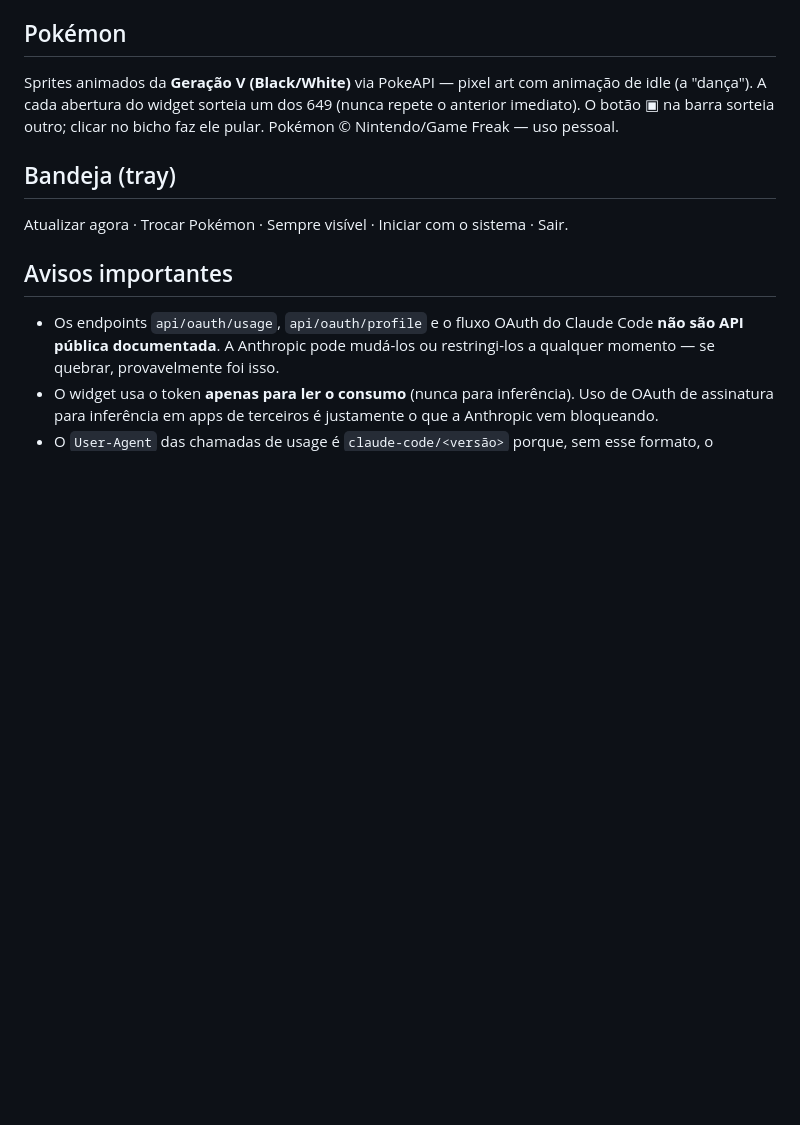
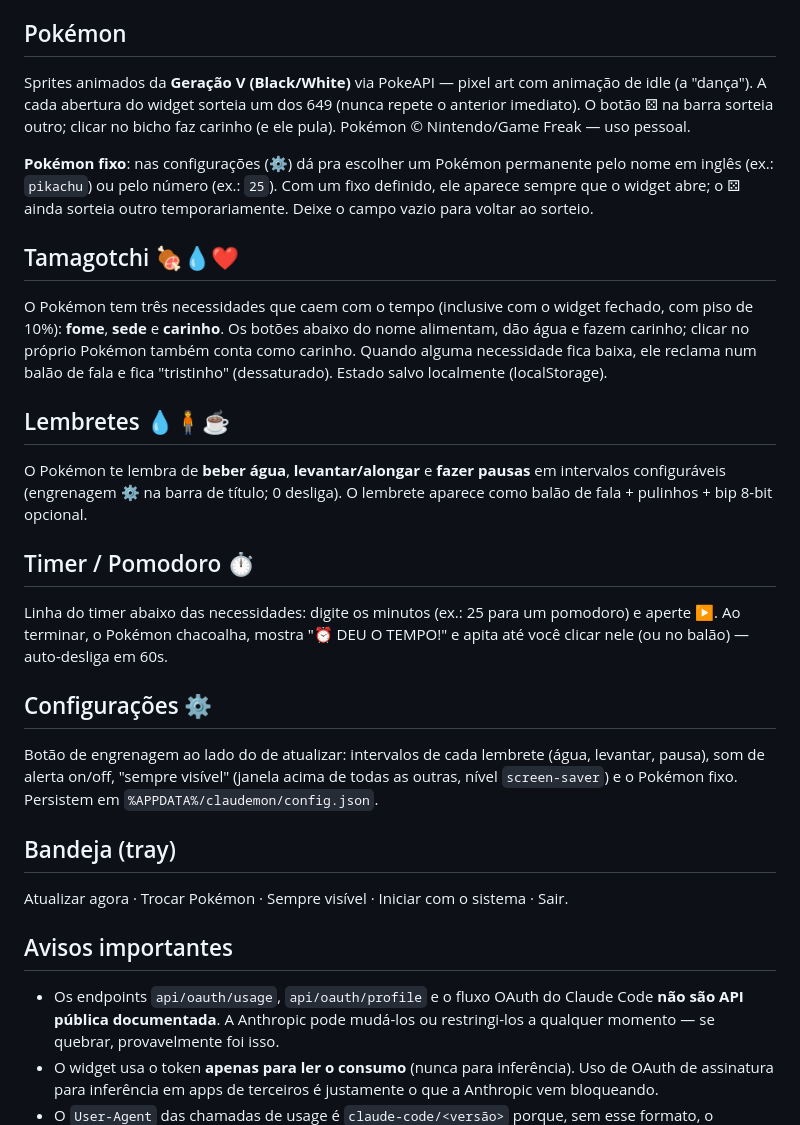
Before and after one commit to manowz/claudemon, a Markdown page: README.md, the part around one of its changes. Rendered like a GitHub page; blank space fills up the shorter version.

```diff
--- a/README.md
+++ b/README.md
@@ -33,7 +49,25 @@ Os tokens ficam **somente na sua máquina**, criptografados via `safeStorage` (D
 
 ## Pokémon
 
-Sprites animados da **Geração V (Black/White)** via PokeAPI — pixel art com animação de idle (a "dança"). A cada abertura do widget sorteia um dos 649 (nunca repete o anterior imediato). O botão ▣ na barra sorteia outro; clicar no bicho faz ele pular. Pokémon © Nintendo/Game Freak — uso pessoal.
+Sprites animados da **Geração V (Black/White)** via PokeAPI — pixel art com animação de idle (a "dança"). A cada abertura do widget sorteia um dos 649 (nunca repete o anterior imediato). O botão ⚄ na barra sorteia outro; clicar no bicho faz carinho (e ele pula). Pokémon © Nintendo/Game Freak — uso pessoal.
+
+**Pokémon fixo**: nas configurações (⚙) dá pra escolher um Pokémon permanente pelo nome em inglês (ex.: `pikachu`) ou pelo número (ex.: `25`). Com um fixo definido, ele aparece sempre que o widget abre; o ⚄ ainda sorteia outro temporariamente. Deixe o campo vazio para voltar ao sorteio.
+
+## Tamagotchi 🍖💧❤️
+
+O Pokémon tem três necessidades que caem com o tempo (inclusive com o widget fechado, com piso de 10%): **fome**, **sede** e **carinho**. Os botões abaixo do nome alimentam, dão água e fazem carinho; clicar no próprio Pokémon também conta como carinho. Quando alguma necessidade fica baixa, ele reclama num balão de fala e fica "tristinho" (dessaturado). Estado salvo localmente (localStorage).
+
+## Lembretes 💧🧍☕
+
+O Pokémon te lembra de **beber água**, **levantar/alongar** e **fazer pausas** em intervalos configuráveis (engrenagem ⚙ na barra de título; 0 desliga). O lembrete aparece como balão de fala + pulinhos + bip 8-bit opcional.
+
+## Timer / Pomodoro ⏱
+
+Linha do timer abaixo das necessidades: digite os minutos (ex.: 25 para um pomodoro) e aperte ▶. Ao terminar, o Pokémon chacoalha, mostra "⏰ DEU O TEMPO!" e apita até você clicar nele (ou no balão) — auto-desliga em 60s.
+
+## Configurações ⚙
+
+Botão de engrenagem ao lado do de atualizar: intervalos de cada lembrete (água, levantar, pausa), som de alerta on/off, "sempre visível" (janela acima de todas as outras, nível `screen-saver`) e o Pokémon fixo. Persistem em `%APPDATA%/claudemon/config.json`.
 
 ## Bandeja (tray)
 
```
Also changed, not shown: other parts of README.md (+34 -8 lines), CLAUDE.md (added, +31 -0 lines), assets/icon-mac.png (added), 8 other files.
